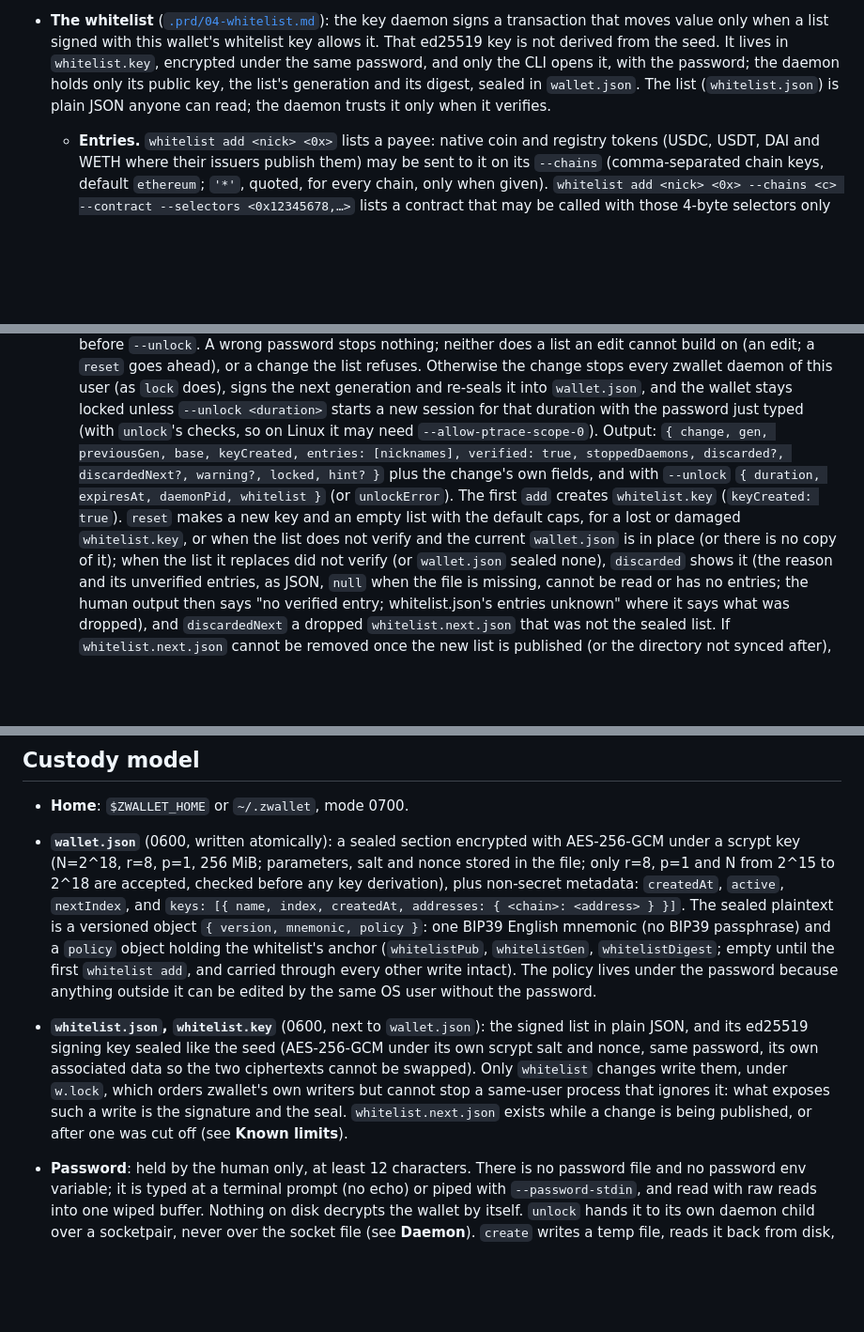
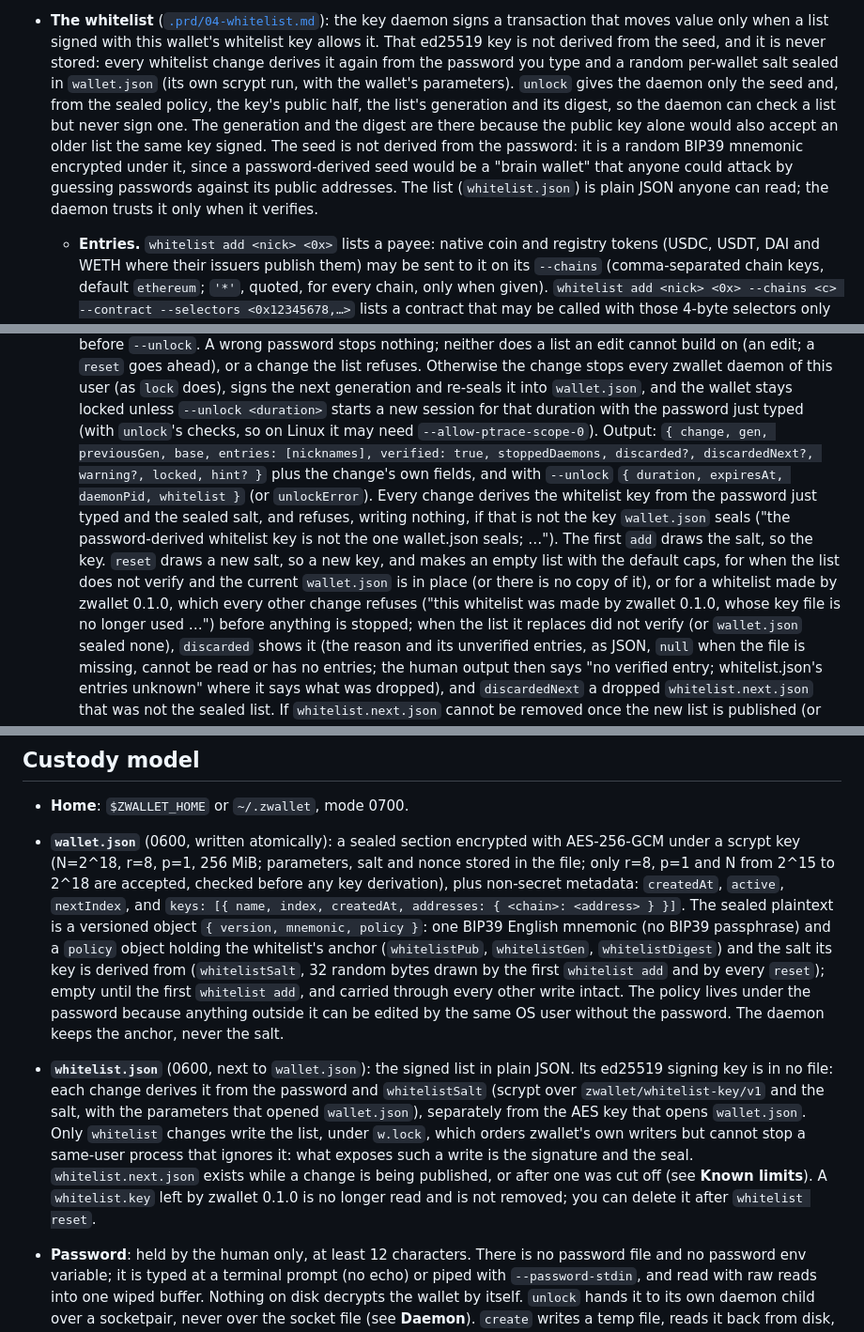
Before and after one commit to 2lab-ai/zwallet, a Markdown page: README.md, 3 parts joined by grey strips. Shown at 94% size. GitHub-like rendering; blank space fills up the shorter version.

```diff
--- a/README.md
+++ b/README.md
@@ -117,10 +117,16 @@ Commands that act on a key take `--key <name>` (default: the active key).
   funding address from `address --verify` (or `unlock`) on your own terminal.
 - **The whitelist** ([`.prd/04-whitelist.md`](.prd/04-whitelist.md)): the key daemon signs a
   transaction that moves value only when a list signed with this wallet's whitelist key allows
-  it. That ed25519 key is not derived from the seed. It lives in `whitelist.key`, encrypted under
-  the same password, and only the CLI opens it, with the password; the daemon holds only its
-  public key, the list's generation and its digest, sealed in `wallet.json`. The list
-  (`whitelist.json`) is plain JSON anyone can read; the daemon trusts it only when it verifies.
+  it. That ed25519 key is not derived from the seed, and it is never stored: every whitelist
+  change derives it again from the password you type and a random per-wallet salt sealed in
+  `wallet.json` (its own scrypt run, with the wallet's parameters). `unlock` gives the daemon only
+  the seed and, from the sealed policy, the key's public half, the list's generation and its
+  digest, so the daemon can check a list but never sign one. The generation and the digest are
+  there because the public key alone would also accept an older list the same key signed. The
+  seed is not derived from the password: it is a random BIP39 mnemonic encrypted under it, since
+  a password-derived seed would be a "brain wallet" that anyone could attack by guessing
+  passwords against its public addresses. The list (`whitelist.json`) is plain JSON anyone can
+  read; the daemon trusts it only when it verifies.
   - **Entries.** `whitelist add <nick> <0x>` lists a payee: native coin and registry tokens
     (USDC, USDT, DAI and WETH where their issuers publish them) may be sent to it on its
     `--chains` (comma-separated chain keys, default `ethereum`; `'*'`, quoted, for every chain,
@@ -246,13 +252,17 @@ Commands that act on a key take `--key <name>` (default: the active key).
     zwallet daemon of this user (as `lock` does), signs the next generation and re-seals it into
     `wallet.json`, and the wallet stays locked unless `--unlock <duration>` starts a new session for
     that duration with the password just typed (with `unlock`'s checks, so on Linux it may need
-    `--allow-ptrace-scope-0`). Output: `{ change, gen, previousGen, base, keyCreated, entries:
-    [nicknames], verified: true, stoppedDaemons, discarded?, discardedNext?, warning?, locked, hint?
-    }` plus the change's own fields, and with `--unlock` `{ duration, expiresAt, daemonPid,
-    whitelist }` (or `unlockError`). The first `add` creates `whitelist.key` (`keyCreated: true`).
-    `reset` makes a new key and an empty list with the default caps, for a lost or damaged
-    `whitelist.key`, or when the list does not verify and the current `wallet.json` is in place (or
-    there is no copy of it); when the list it replaces did not verify (or
+    `--allow-ptrace-scope-0`). Output: `{ change, gen, previousGen, base, entries: [nicknames],
+    verified: true, stoppedDaemons, discarded?, discardedNext?, warning?, locked, hint? }` plus the
+    change's own fields, and with `--unlock` `{ duration, expiresAt, daemonPid, whitelist }` (or
+    `unlockError`). Every change derives the whitelist key from the password just typed and the
+    sealed salt, and refuses, writing nothing, if that is not the key `wallet.json` seals ("the
+    password-derived whitelist key is not the one wallet.json seals; …"). The first `add` draws the
+    salt, so the key. `reset` draws a new salt, so a new key, and makes an empty list with the
+    default caps, for when the list does not verify and the current `wallet.json` is in place (or
+    there is no copy of it), or for a whitelist made by zwallet 0.1.0, which every other change
+    refuses ("this whitelist was made by zwallet 0.1.0, whose key file is no longer used …") before
+    anything is stopped; when the list it replaces did not verify (or
     `wallet.json` sealed none), `discarded` shows it (the reason and its unverified entries, as
     JSON, `null` when the file is missing, cannot be read or has no entries; the human output then
     says "no verified entry; whitelist.json's entries unknown" where it says what was dropped), and
@@ -525,16 +535,20 @@ data).
   `keys: [{ name, index, createdAt, addresses: { <chain>: <address> } }]`. The sealed plaintext is
   a versioned object `{ version, mnemonic, policy }`: one BIP39 English mnemonic (no BIP39
   passphrase) and a `policy` object holding the whitelist's anchor (`whitelistPub`,
-  `whitelistGen`, `whitelistDigest`; empty until the first `whitelist add`, and carried through
-  every other write intact). The policy lives under the password because anything outside it can
-  be edited by the same OS user without the password.
-- **`whitelist.json`, `whitelist.key`** (0600, next to `wallet.json`): the signed list in plain
-  JSON, and its ed25519 signing key sealed like the seed (AES-256-GCM under its own scrypt salt
-  and nonce, same password, its own associated data so the two ciphertexts cannot be swapped).
-  Only `whitelist` changes write them, under `w.lock`, which orders zwallet's own writers but
-  cannot stop a same-user process that ignores it: what exposes such a write is the signature
-  and the seal. `whitelist.next.json` exists while a change is being published, or after one was
-  cut off (see **Known limits**).
+  `whitelistGen`, `whitelistDigest`) and the salt its key is derived from (`whitelistSalt`, 32
+  random bytes drawn by the first `whitelist add` and by every `reset`); empty until the first
+  `whitelist add`, and carried through every other write intact. The policy lives under the
+  password because anything outside it can be edited by the same OS user without the password.
+  The daemon keeps the anchor, never the salt.
+- **`whitelist.json`** (0600, next to `wallet.json`): the signed list in plain JSON. Its ed25519
+  signing key is in no file: each change derives it from the password and `whitelistSalt`
+  (scrypt over `zwallet/whitelist-key/v1` and the salt, with the parameters that opened
+  `wallet.json`), separately from the AES key that opens `wallet.json`. Only `whitelist` changes
+  write the list, under `w.lock`, which orders zwallet's own writers but cannot stop a same-user
+  process that ignores it: what exposes such a write is the signature and the seal.
+  `whitelist.next.json` exists while a change is being published, or after one was cut off (see
+  **Known limits**). A `whitelist.key` left by zwallet 0.1.0 is no longer read and is not
+  removed; you can delete it after `whitelist reset`.
 - **Password**: held by the human only, at least 12 characters. There is no password file and no
   password env variable; it is typed at a terminal prompt (no echo) or piped with
   `--password-stdin`, and read with raw reads into one wiped buffer. Nothing on disk decrypts the
```
Also changed, not shown: other parts of README.md (+9 -7 lines), .prd/02-architecture.md (+13 -4 lines), .prd/04-whitelist.md (+88 -49 lines).
